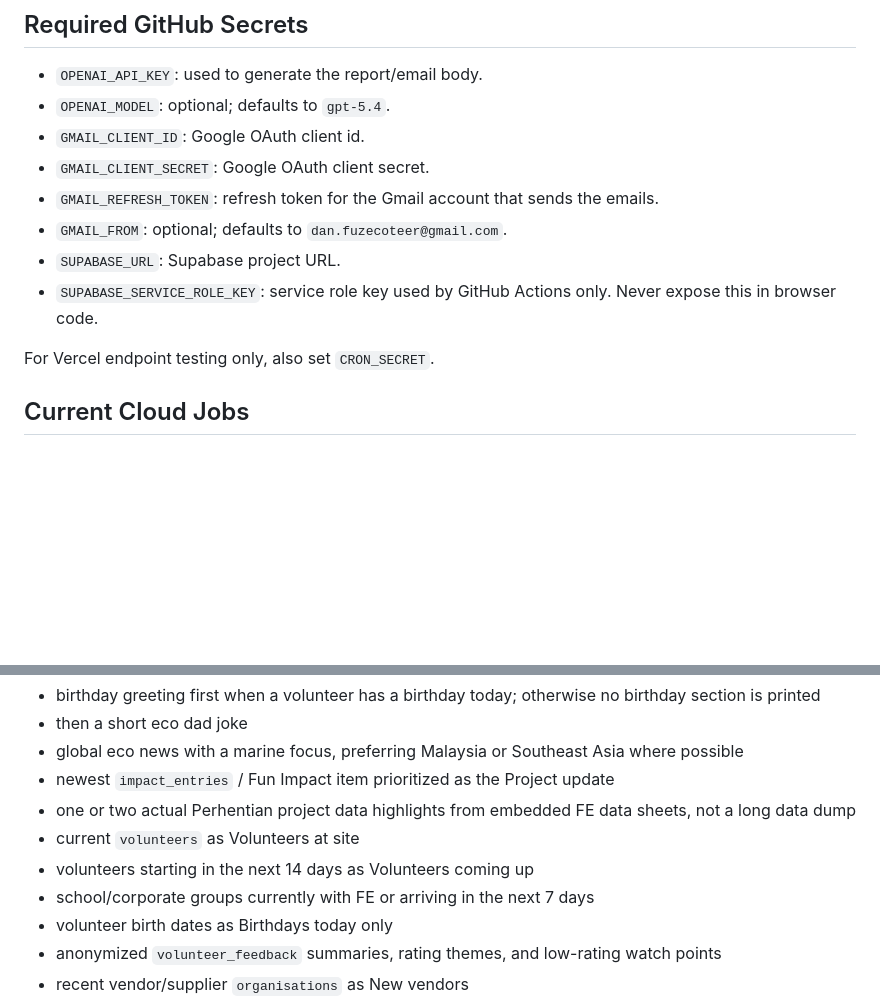
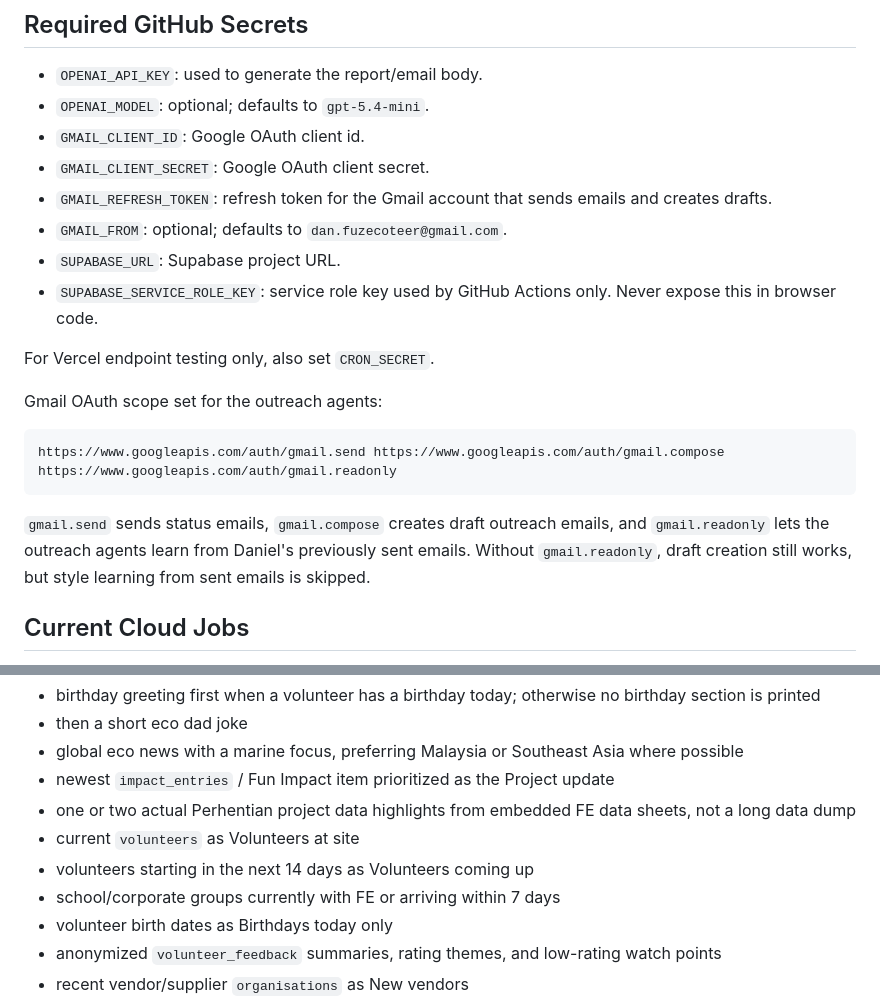
Before and after one commit to danfuzecoteer-lab/fuze-ecoteer-os, a Markdown page: docs/cloud-automations.md, 2 parts joined by grey strips. Drawn GitHub-style; blank space fills up the shorter version.

Commit message:
Document Gmail scopes for outreach agents

````diff
--- a/docs/cloud-automations.md
+++ b/docs/cloud-automations.md
@@ -29,15 +29,23 @@ If Vercel Cron is enabled later, schedules should use UTC. Kuala Lumpur is UTC+8
 ## Required GitHub Secrets
 
 - `OPENAI_API_KEY`: used to generate the report/email body.
-- `OPENAI_MODEL`: optional; defaults to `gpt-5.4`.
+- `OPENAI_MODEL`: optional; defaults to `gpt-5.4-mini`.
 - `GMAIL_CLIENT_ID`: Google OAuth client id.
 - `GMAIL_CLIENT_SECRET`: Google OAuth client secret.
-- `GMAIL_REFRESH_TOKEN`: refresh token for the Gmail account that sends the emails.
+- `GMAIL_REFRESH_TOKEN`: refresh token for the Gmail account that sends emails and creates drafts.
 - `GMAIL_FROM`: optional; defaults to `dan.fuzecoteer@gmail.com`.
 - `SUPABASE_URL`: Supabase project URL.
 - `SUPABASE_SERVICE_ROLE_KEY`: service role key used by GitHub Actions only. Never expose this in browser code.
 
 For Vercel endpoint testing only, also set `CRON_SECRET`.
+
+Gmail OAuth scope set for the outreach agents:
+
+```text
+https://www.googleapis.com/auth/gmail.send https://www.googleapis.com/auth/gmail.compose https://www.googleapis.com/auth/gmail.readonly
+```
+
+`gmail.send` sends status emails, `gmail.compose` creates draft outreach emails, and `gmail.readonly` lets the outreach agents learn from Daniel's previously sent emails. Without `gmail.readonly`, draft creation still works, but style learning from sent emails is skipped.
 
 ## Current Cloud Jobs
 
@@ -57,7 +65,7 @@ The Daily Eco email adds internal FE context from Supabase before generation:
 - one or two actual Perhentian project data highlights from embedded FE data sheets, not a long data dump
 - current `volunteers` as Volunteers at site
 - volunteers starting in the next 14 days as Volunteers coming up
-- school/corporate groups currently with FE or arriving in the next 7 days
+- school/corporate groups currently with FE or arriving within 7 days
 - volunteer birth dates as Birthdays today only
 - anonymized `volunteer_feedback` summaries, rating themes, and low-rating watch points
 - recent vendor/supplier `organisations` as New vendors
````
